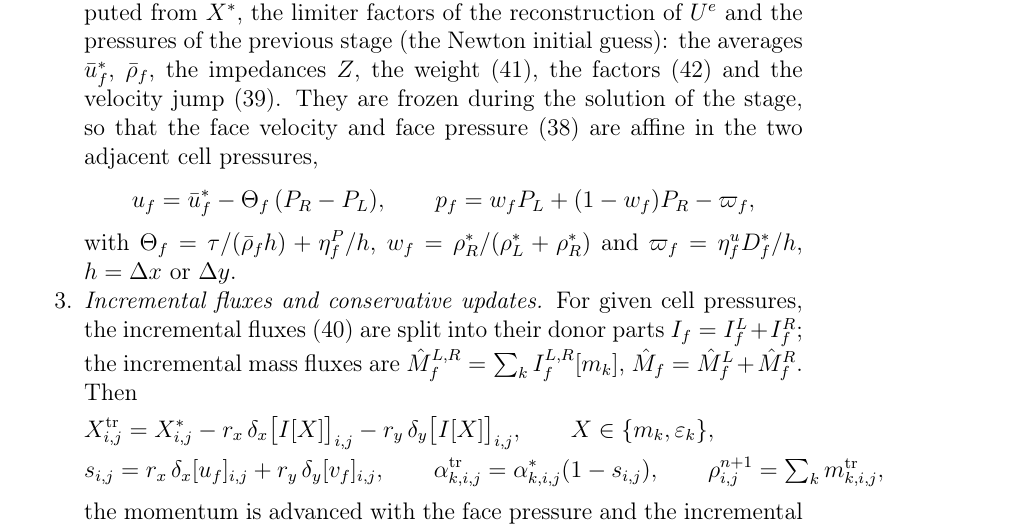
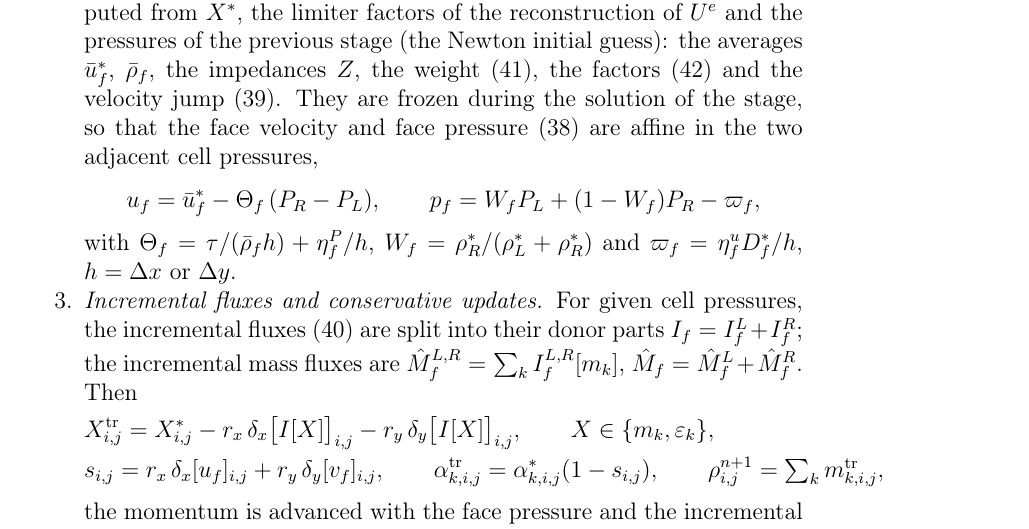
Before and after one commit to ZefengChen-Kairos/diffusionIMEX, a LaTeX paper (paper/main.tex, which reads paper/sections/03_method.tex): part of page 31 of 49, cut so that both start at the same text. Compiled offline with pdfLaTeX.

Commit message:
Method: W_f for the face density weight
Co-Authored-By: Claude Opus 5.5 <noreply@anthropic.com>
Claude-Session: https://claude.ai/code/session_01S1n65tsz3avypBq5vvRFNT

```diff
--- a/paper/sections/03_method.tex
+++ b/paper/sections/03_method.tex
@@ -673,9 +673,9 @@ limiter factors of the reconstruction of $U^e$ and the pressures of the previous
 the factors \eqref{eq:psi} and the velocity jump \eqref{eq:vertex_div}. They are frozen during the solution of the stage,
 so that the face velocity and face pressure \eqref{eq:faces} are affine in the two adjacent cell pressures,
 \[
-u_f=\bar u^*_f-\Theta_f\,(P_R-P_L),\qquad p_f=w_fP_L+(1-w_f)P_R-\varpi_f ,
+u_f=\bar u^*_f-\Theta_f\,(P_R-P_L),\qquad p_f=W_fP_L+(1-W_f)P_R-\varpi_f ,
 \]
-with $\Theta_f=\tau/(\bar\rho_f h)+\eta^P_f/h$, $w_f=\rho^*_R/(\rho^*_L+\rho^*_R)$ and $\varpi_f=\eta^u_fD^*_f/h$, $h=\Delta x$ or $\Delta y$.
+with $\Theta_f=\tau/(\bar\rho_f h)+\eta^P_f/h$, $W_f=\rho^*_R/(\rho^*_L+\rho^*_R)$ and $\varpi_f=\eta^u_fD^*_f/h$, $h=\Delta x$ or $\Delta y$.
 \item \emph{Incremental fluxes and conservative updates.} For given cell pressures, the incremental fluxes
 \eqref{eq:increment} are split into their donor parts $I_f=I^L_f+I^R_f$; the incremental mass fluxes are
 $\hat M^{L,R}_f=\sum_kI^{L,R}_f[m_k]$, $\hat M_f=\hat M^L_f+\hat M^R_f$. Then
```
